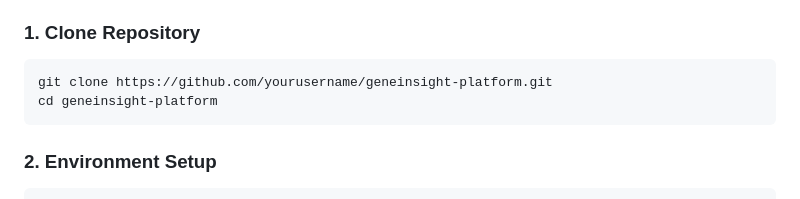
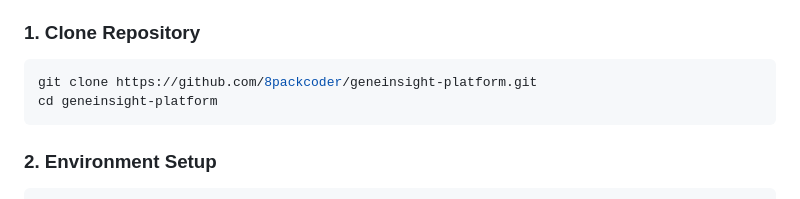
Before and after one commit to saurabhhhcodes/geneinsight-platform, a Markdown page: README.md, the part around one of its changes. Drawn GitHub-style.

Commit message:
Update README with correct GitHub username (8packcoder)

````diff
--- a/README.md
+++ b/README.md
@@ -95,7 +95,7 @@ GeneInsight Platform is a comprehensive bioinformatics application that combines
 
 ### **1. Clone Repository**
 ```bash
-git clone https://github.com/yourusername/geneinsight-platform.git
+git clone https://github.com/8packcoder/geneinsight-platform.git
 cd geneinsight-platform
 ```
 
````
Also changed, not shown: other parts of README.md (+2 -2 lines).
